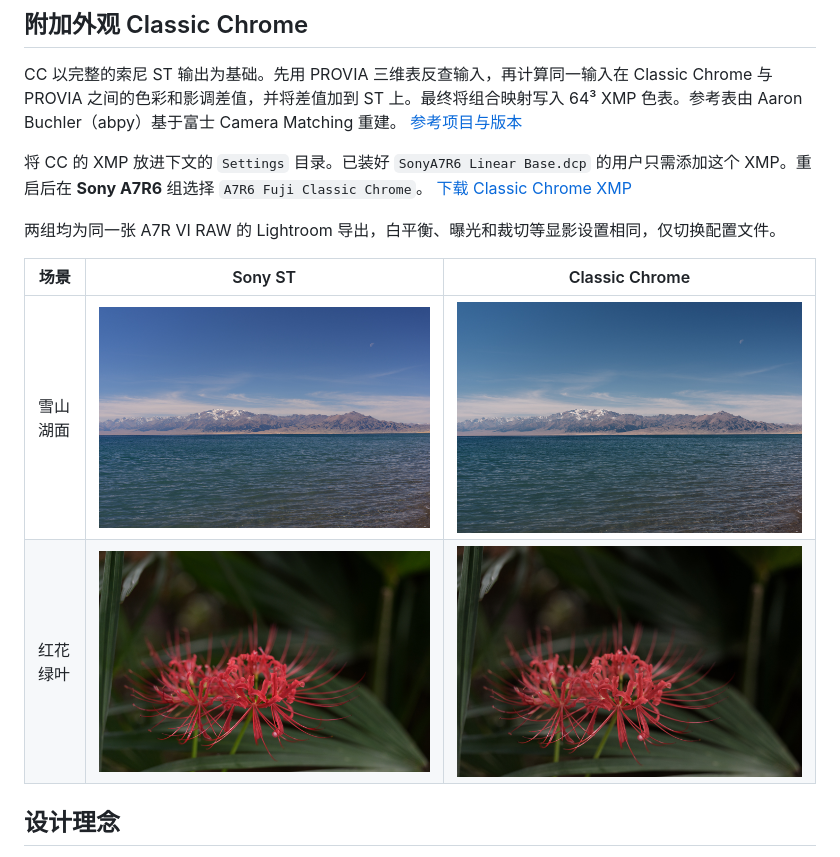
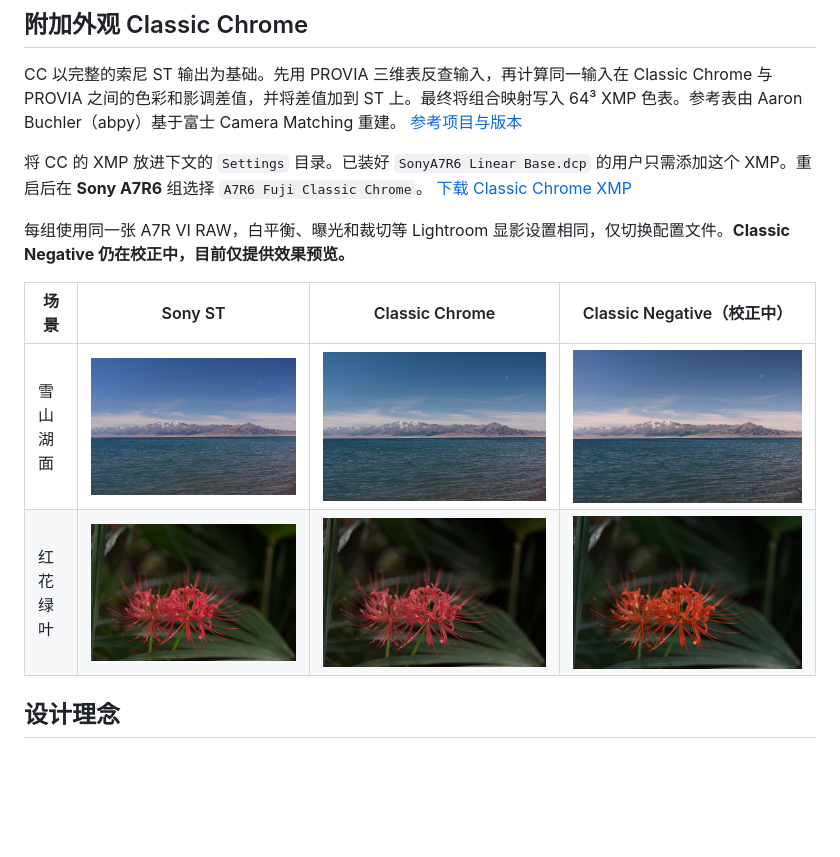
Before and after one commit to cyZhu98/a7r6-looks, a Markdown page: README.md, the part around the change. GitHub-like rendering; pictures changed too: pic/classic-chrome/flowers-neg-preview.jpg (added), pic/classic-chrome/lake-neg-preview.jpg (added); blank space fills up the shorter version.

```diff
--- a/README.md
+++ b/README.md
@@ -74,12 +74,12 @@ CC 以完整的索尼 ST 输出为基础。先用 PROVIA 三维表反查输入
 
 将 CC 的 XMP 放进下文的 `Settings` 目录。已装好 `SonyA7R6 Linear Base.dcp` 的用户只需添加这个 XMP。重启后在 **Sony A7R6** 组选择 `A7R6 Fuji Classic Chrome`。 [下载 Classic Chrome XMP](https://raw.githubusercontent.com/cyZhu98/a7r6-looks/main/profiles/A7R6%20Fuji%20Classic%20Chrome.xmp)
 
-两组均为同一张 A7R VI RAW 的 Lightroom 导出，白平衡、曝光和裁切等显影设置相同，仅切换配置文件。
+每组使用同一张 A7R VI RAW，白平衡、曝光和裁切等 Lightroom 显影设置相同，仅切换配置文件。**Classic Negative 仍在校正中，目前仅提供效果预览。**
 
-| 场景 | Sony ST | Classic Chrome |
-|---|---|---|
-| 雪山湖面 | ![雪山湖面，Sony ST](pic/classic-chrome/lake-st.jpg) | ![雪山湖面，Classic Chrome](pic/classic-chrome/lake-cc.jpg) |
-| 红花绿叶 | ![红花绿叶，Sony ST](pic/classic-chrome/flowers-st.jpg) | ![红花绿叶，Classic Chrome](pic/classic-chrome/flowers-cc.jpg) |
+| 场景 | Sony ST | Classic Chrome | Classic Negative（校正中） |
+|---|---|---|---|
+| 雪山湖面 | ![雪山湖面，Sony ST](pic/classic-chrome/lake-st.jpg) | ![雪山湖面，Classic Chrome](pic/classic-chrome/lake-cc.jpg) | ![雪山湖面，Classic Negative 预览](pic/classic-chrome/lake-neg-preview.jpg) |
+| 红花绿叶 | ![红花绿叶，Sony ST](pic/classic-chrome/flowers-st.jpg) | ![红花绿叶，Classic Chrome](pic/classic-chrome/flowers-cc.jpg) | ![红花绿叶，Classic Negative 预览](pic/classic-chrome/flowers-neg-preview.jpg) |
 
 ## 设计理念
 
```
Also changed, not shown: README.en.md (+5 -5 lines).
